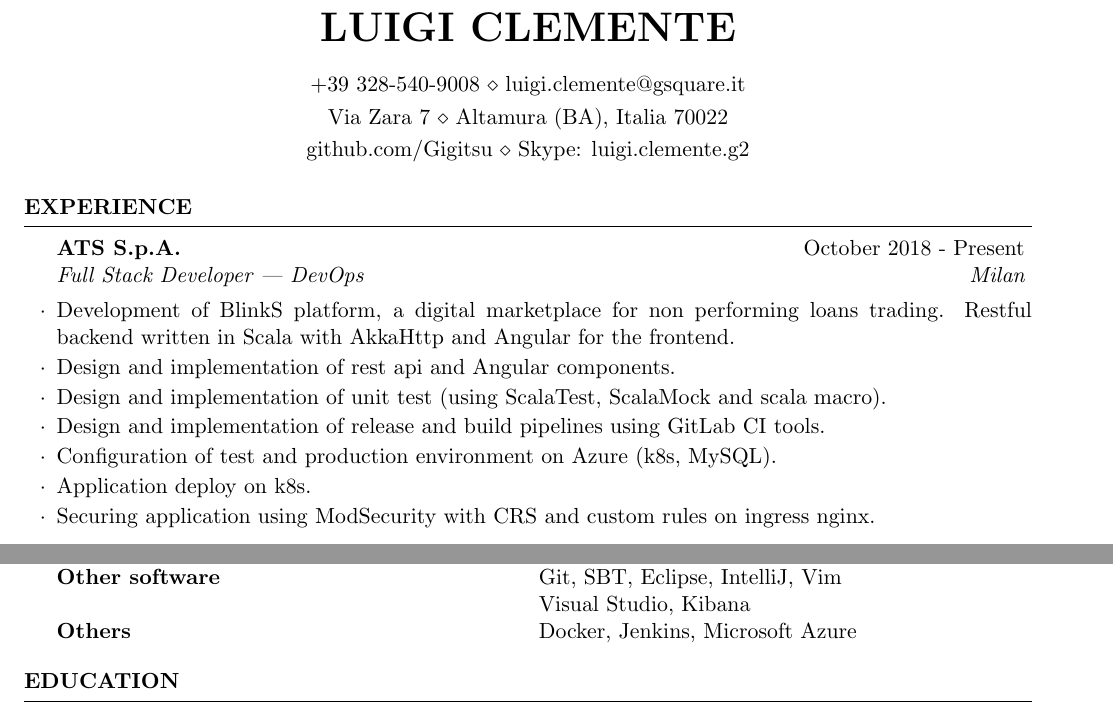
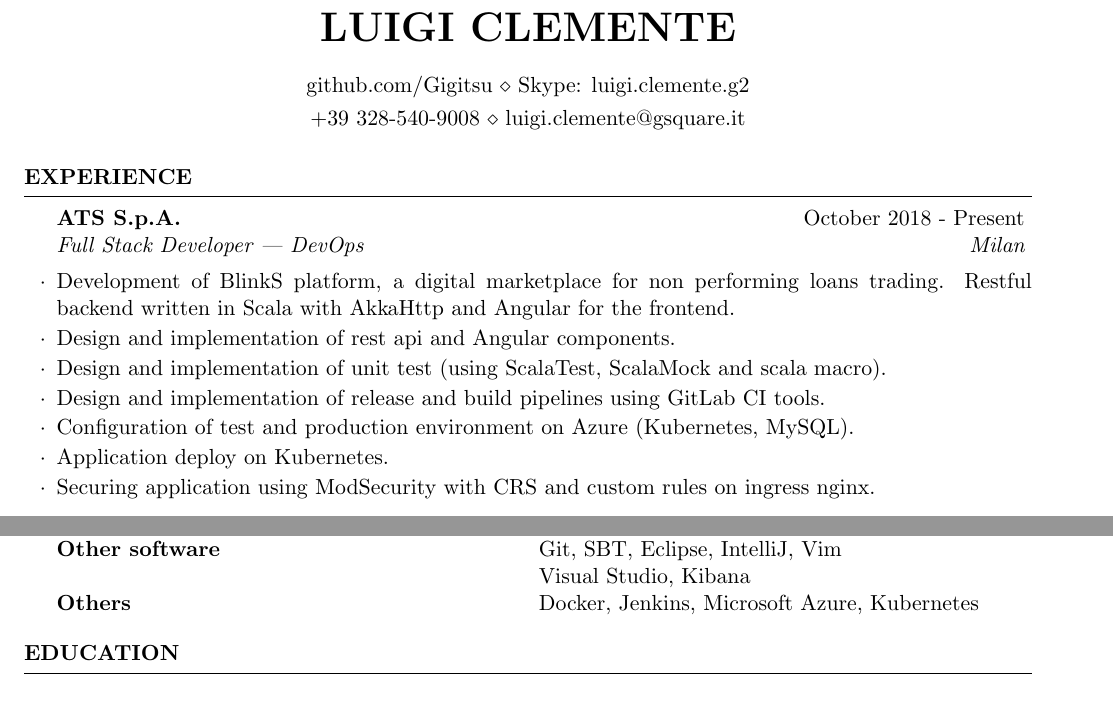
Before and after one commit to Gigitsu/resume, a LaTeX CV (cv_lc_en.tex): two parts of pages 1 and 2 of 2, joined at a grey line, cut so that both start at the same text. Compiled offline with pdfLaTeX.

Commit message:
Removed address and replaced k8s with kubernetes

```diff
--- a/cv_lc_en.tex
+++ b/cv_lc_en.tex
@@ -25,7 +25,6 @@
 \usepackage[left=0.75in,top=0.6in,right=0.75in,bottom=0.6in]{geometry} % Document margins
 
 \name{Luigi Clemente} % Your name
-\address{Via Zara 7 \\ Altamura (BA), Italia 70022} % Your address
 \address{github.com/Gigitsu \\ Skype: luigi.clemente.g2} % Your address
 \address{+39 328-540-9008 \\ luigi.clemente@gsquare.it} % Your phone number and email
 
@@ -43,8 +42,8 @@ Restful backend written in Scala with AkkaHttp and Angular for the frontend.
 \item Design and implementation of rest api and Angular components.
 \item Design and implementation of unit test (using ScalaTest, ScalaMock and scala macro).
 \item Design and implementation of release and build pipelines using GitLab CI tools.
-\item Configuration of test and production environment on Azure (k8s, MySQL).
-\item Application deploy on k8s.
+\item Configuration of test and production environment on Azure (Kubernetes, MySQL).
+\item Application deploy on Kubernetes.
 \item Securing application using ModSecurity with CRS and custom rules on ingress nginx.
 \end{rSubsection}
 
@@ -108,7 +107,7 @@ RDBMS & MySQL, PostgreSQL, SQL Server \\
 NoSQL & MongoDB, Elasticsearch, Redis \\
 Other software & Git, SBT, Eclipse, IntelliJ, Vim \\
 & Visual Studio, Kibana \\
-Others & Docker, Jenkins, Microsoft Azure \\
+Others & Docker, Jenkins, Microsoft Azure, Kubernetes \\
 \end{tabular}
 
 \end{rSection}
```
Also changed, not shown: cv_lc_it.tex (+3 -4 lines), cv_lc_en.pdf, cv_lc_it.pdf.
